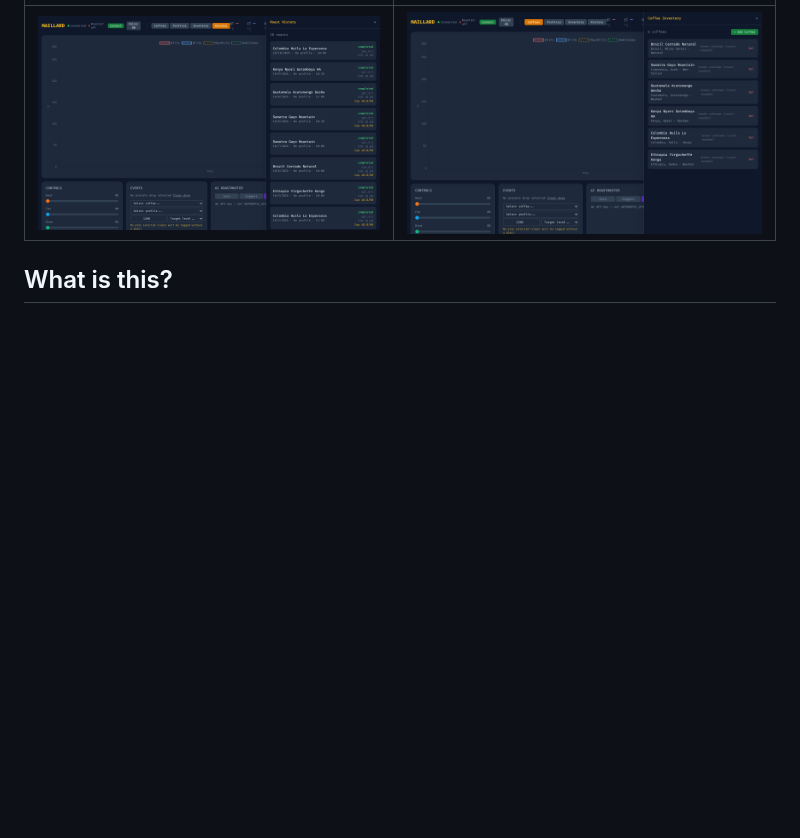
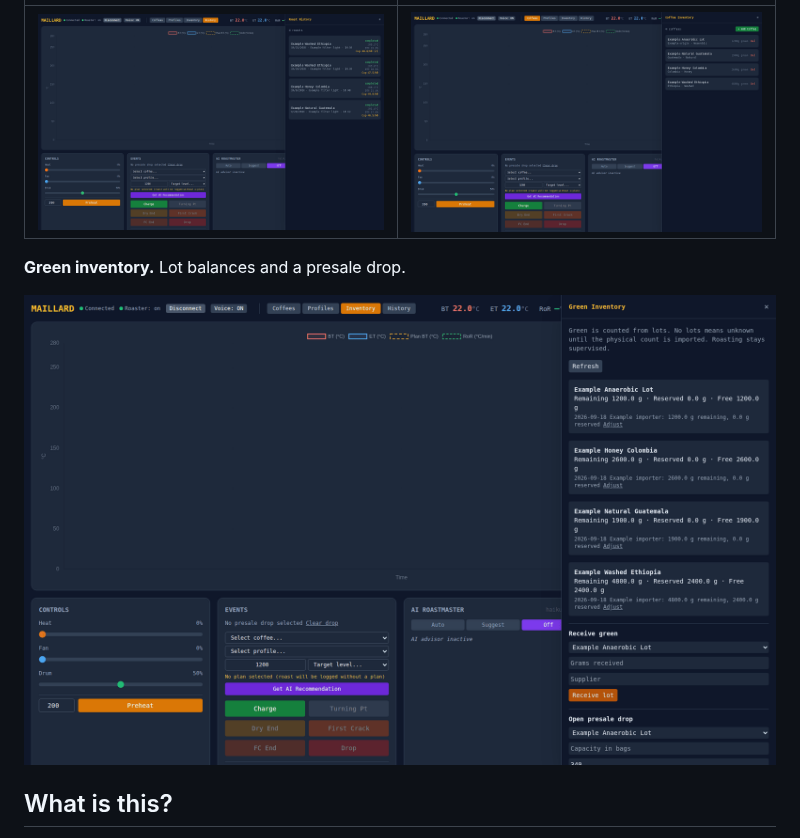
Before and after one commit to jtalborough/maillard, a Markdown page: README.md, the part around one of its changes. Drawn GitHub-style; pictures changed too: docs/images/coffees.png, docs/images/inventory.png (added), docs/images/roast-history.png; blank space fills up the shorter version.

```diff
--- a/README.md
+++ b/README.md
@@ -22,5 +30,9 @@ Real UI from a local demo run against the built-in roaster simulator, with synth
 |---|---|
-| ![Roast history with cupping scores](docs/images/roast-history.png) | ![Green coffee inventory](docs/images/coffees.png) |
+| ![Roast history with cupping scores](docs/images/roast-history.png) | ![Coffee list](docs/images/coffees.png) |
+
+**Green inventory.** Lot balances and a presale drop.
+
+![Green inventory](docs/images/inventory.png)
 
 ## What is this?
 
```
Also changed, not shown: other parts of README.md (+11 -3 lines), docs/images/cooling.png (added), docs/images/drop-detected.png (added), docs/images/live-roast.png, 3 other files.
